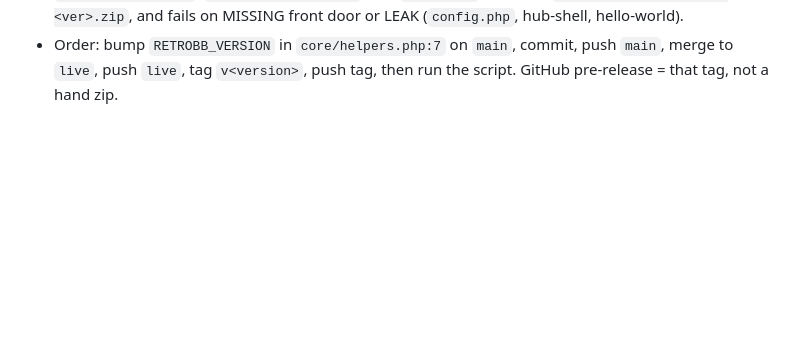
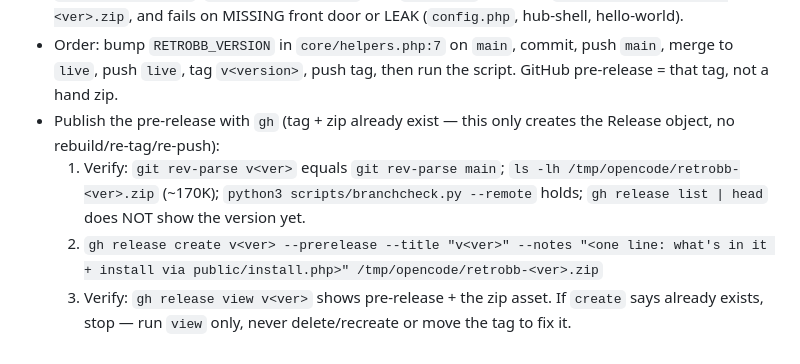
Before and after one commit to techwiz18/retrobb, a Markdown page: AGENTS.md, the part around the change. Drawn GitHub-style; blank space fills up the shorter version.

Commit message:
docs: add gh pre-release publish steps to packaging section

```diff
--- a/AGENTS.md
+++ b/AGENTS.md
@@ -155,3 +155,14 @@ fix it with another `--no-verify` push.
 - Order: bump `RETROBB_VERSION` in `core/helpers.php:7` on `main`, commit,
   push `main`, merge to `live`, push `live`, tag `v<version>`, push tag, then
   run the script. GitHub pre-release = that tag, not a hand zip.
+- Publish the pre-release with `gh` (tag + zip already exist — this only
+  creates the Release object, no rebuild/re-tag/re-push):
+  1. Verify: `git rev-parse v<ver>` equals `git rev-parse main`;
+     `ls -lh /tmp/opencode/retrobb-<ver>.zip` (~170K);
+     `python3 scripts/branchcheck.py --remote` holds;
+     `gh release list | head` does NOT show the version yet.
+  2. `gh release create v<ver> --prerelease --title "v<ver>" --notes "<one
+     line: what's in it + install via public/install.php>" /tmp/opencode/retrobb-<ver>.zip`
+  3. Verify: `gh release view v<ver>` shows pre-release + the zip asset.
+  If `create` says already exists, stop — run `view` only, never
+  delete/recreate or move the tag to fix it.
```
